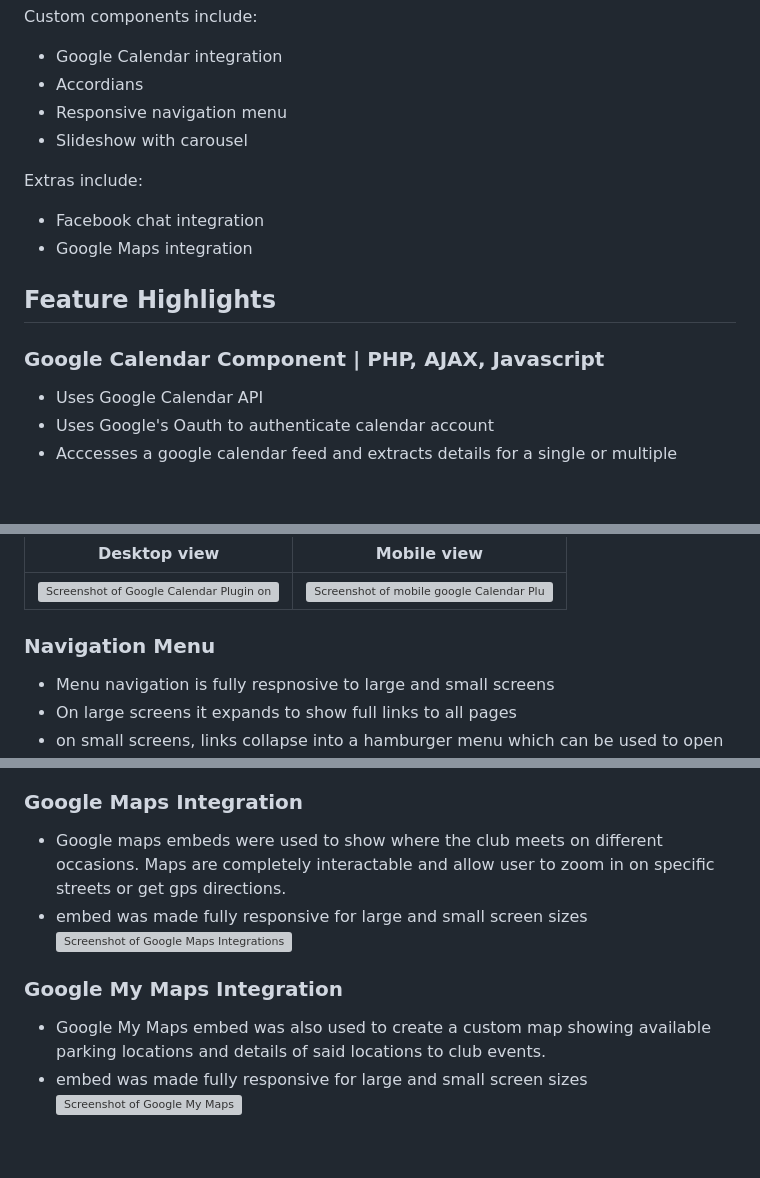
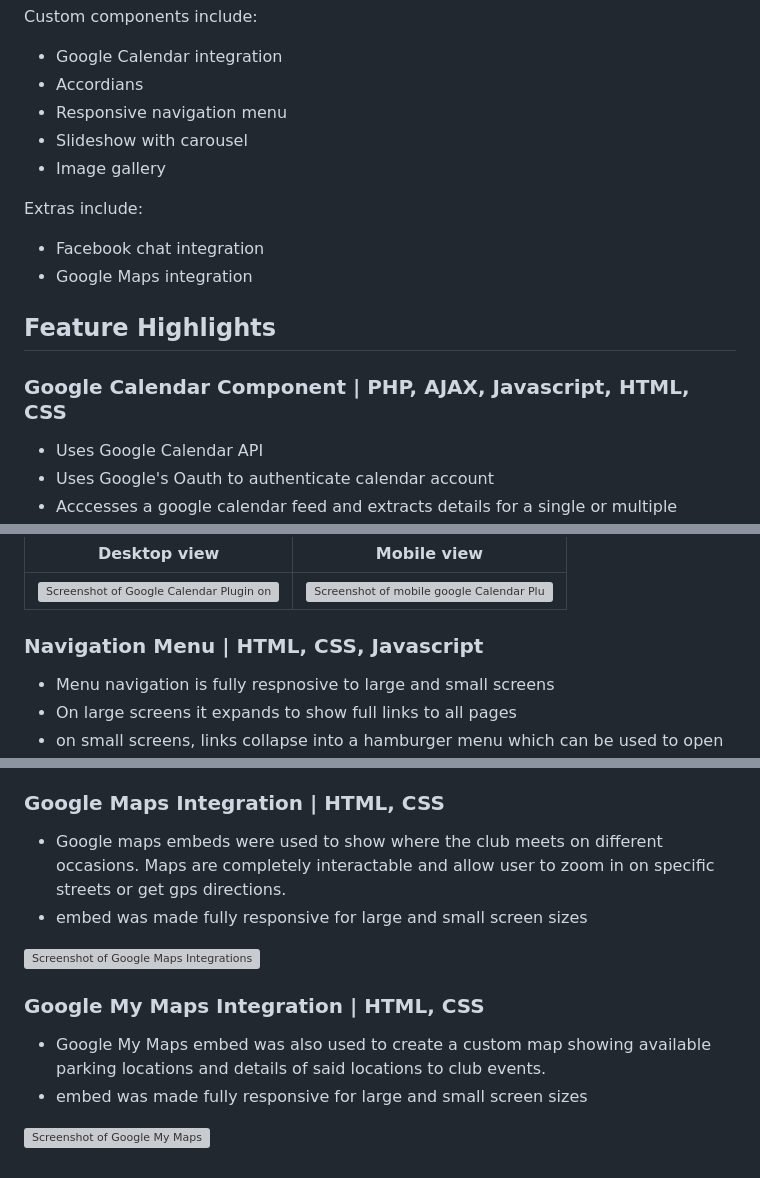
Before and after one commit to luism1randa/LHSA_Club_Site, a Markdown page: README.md, 3 parts joined by grey strips. Rendered like a GitHub page; blank space fills up the shorter version; grey boxes are pictures that could not be loaded.

```diff
--- a/README.md
+++ b/README.md
@@ -8,6 +8,7 @@ Custom components include:
 - Accordians
 - Responsive navigation menu
 - Slideshow with carousel
+- Image gallery
 
 Extras include:
 - Facebook chat integration
@@ -15,7 +16,7 @@ Extras include:
 
 ## Feature Highlights
 
-### Google Calendar Component | PHP, AJAX, Javascript
+### Google Calendar Component | PHP, AJAX, Javascript, HTML, CSS
 - Uses Google Calendar API
 - Uses Google's Oauth to authenticate calendar account
 - Acccesses a google calendar feed and extracts details for a single or multiple events including:
@@ -31,7 +32,7 @@ Extras include:
 | ![Screenshot of Google Calendar Plugin on Dekstop](screenshots/calendar_desktop.png?) | ![Screenshot of mobile google Calendar Plugin](screenshots/calendar_mobile.png) |
 
 
-### Navigation Menu
+### Navigation Menu | HTML, CSS, Javascript
 - Menu navigation is fully respnosive to large and small screens
 - On large screens it expands to show full links to all pages
 - on small screens, links collapse into a hamburger menu which can be used to open up a menu containing page links
@@ -74,13 +84,15 @@ Extras include:
 | ![Screenshot of Facebook Chat](screenshots/facebook_chat_1.png) | ![Screenshot of Facebook Chate 2](screenshots/facebook_chat_2.png) |
 
 
-### Google Maps Integration
+### Google Maps Integration | HTML, CSS
 - Google maps embeds were used to show where the club meets on different occasions. Maps are completely interactable and allow user to zoom in on specific streets or get gps directions.
 - embed was made fully responsive for large and small screen sizes
+
 ![Screenshot of Google Maps Integrations](screenshots/google_maps.png)
 
 
-### Google My Maps Integration
+### Google My Maps Integration | HTML, CSS
 - Google My Maps embed was also used to create a custom map showing available parking locations and details of said locations to club events.
 - embed was made fully responsive for large and small screen sizes
+
 ![Screenshot of Google My Maps](screenshots/google_my_maps.png)
```
Also changed, not shown: other parts of README.md (+12 -3 lines), screenshots/facebook_chat_1.png, screenshots/facebook_chat_2.png, screenshots/gallery_mobile.png (added), 1 other file.
